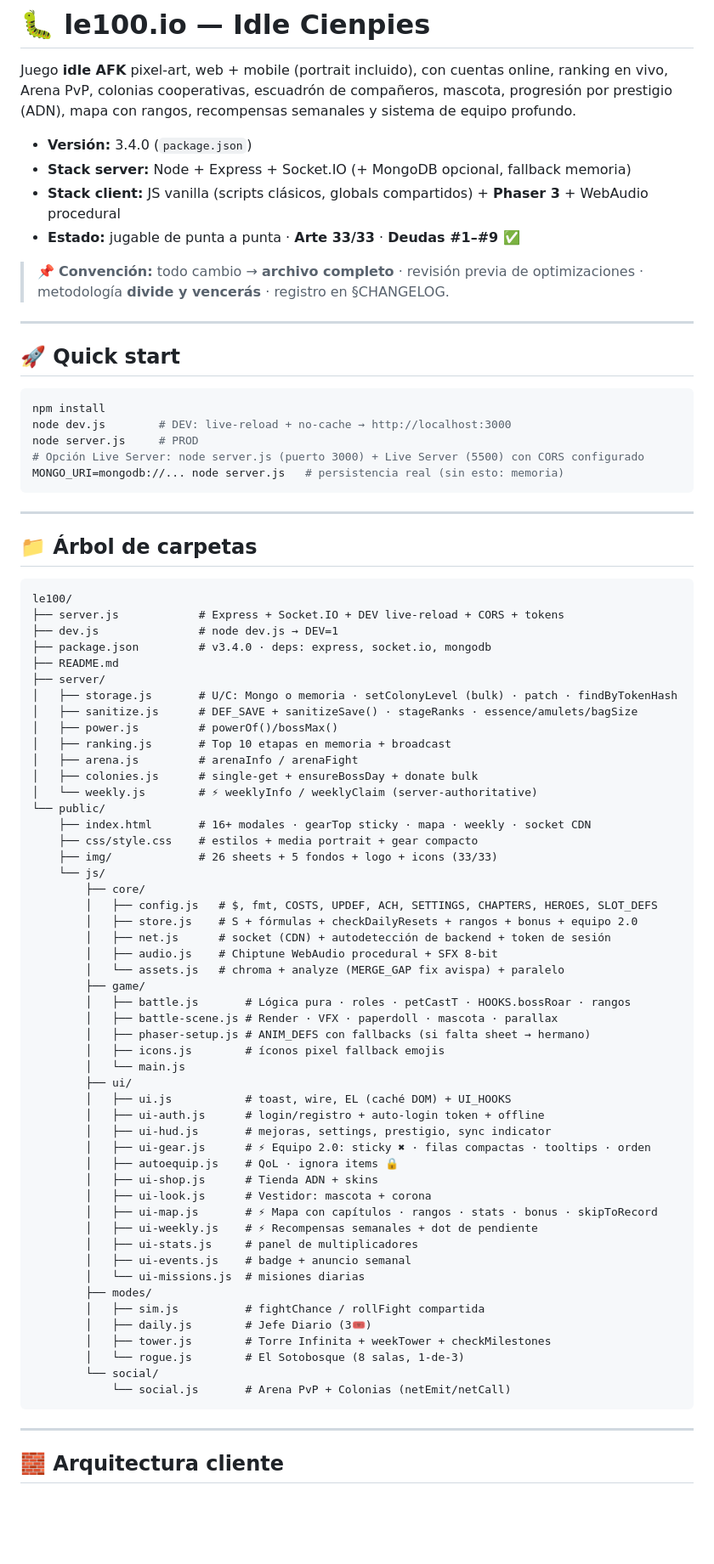
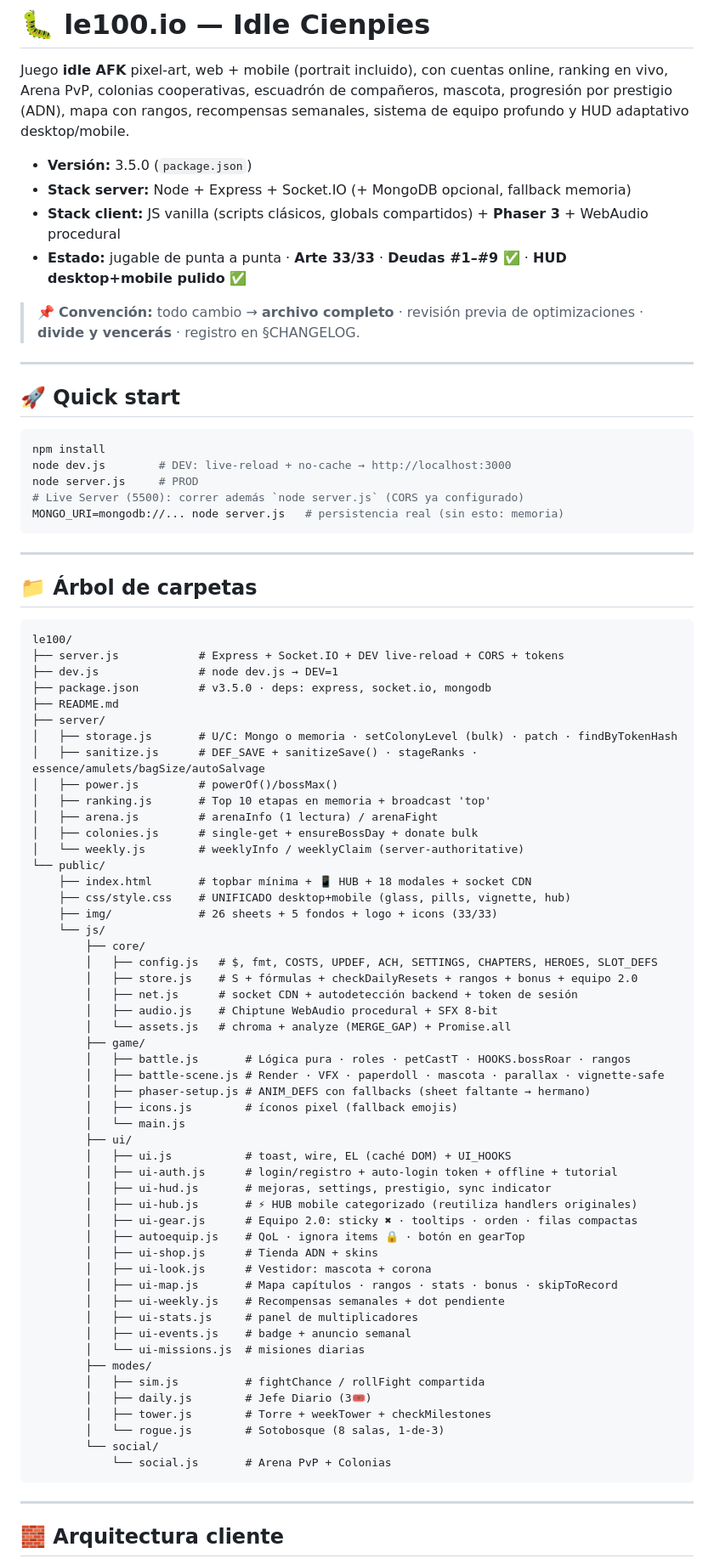
Before and after one commit to sicio15/le100, a Markdown page: README.md, the part around one of its changes. Shown at 85% size. Drawn GitHub-style; blank space fills up the shorter version.

````diff
--- a/README.md
+++ b/README.md
@@ -2,16 +2,16 @@
 
 Juego **idle AFK** pixel-art, web + mobile (portrait incluido), con cuentas online,
 ranking en vivo, Arena PvP, colonias cooperativas, escuadrón de compañeros,
-mascota, progresión por prestigio (ADN), mapa con rangos, recompensas semanales
-y sistema de equipo profundo.
+mascota, progresión por prestigio (ADN), mapa con rangos, recompensas semanales,
+sistema de equipo profundo y HUD adaptativo desktop/mobile.
 
-- **Versión:** 3.4.0 (`package.json`)
+- **Versión:** 3.5.0 (`package.json`)
 - **Stack server:** Node + Express + Socket.IO (+ MongoDB opcional, fallback memoria)
 - **Stack client:** JS vanilla (scripts clásicos, globals compartidos) + **Phaser 3** + WebAudio procedural
-- **Estado:** jugable de punta a punta · **Arte 33/33** · **Deudas #1–#9 ✅**
+- **Estado:** jugable de punta a punta · **Arte 33/33** · **Deudas #1–#9 ✅** · **HUD desktop+mobile pulido ✅**
 
 > 📌 **Convención:** todo cambio → **archivo completo** · revisión previa de
-> optimizaciones · metodología **divide y vencerás** · registro en §CHANGELOG.
+> optimizaciones · **divide y vencerás** · registro en §CHANGELOG.
 
 ---
 
@@ -21,7 +21,7 @@ y sistema de equipo profundo.
 npm install
 node dev.js        # DEV: live-reload + no-cache → http://localhost:3000
 node server.js     # PROD
-# Opción Live Server: node server.js (puerto 3000) + Live Server (5500) con CORS configurado
+# Live Server (5500): correr además `node server.js` (CORS ya configurado)
 MONGO_URI=mongodb://... node server.js   # persistencia real (sin esto: memoria)
 ```
 
@@ -33,53 +33,54 @@ MONGO_URI=mongodb://... node server.js   # persistencia real (sin esto: memoria)
 le100/
 ├── server.js            # Express + Socket.IO + DEV live-reload + CORS + tokens
 ├── dev.js               # node dev.js → DEV=1
-├── package.json         # v3.4.0 · deps: express, socket.io, mongodb
+├── package.json         # v3.5.0 · deps: express, socket.io, mongodb
 ├── README.md
 ├── server/
 │   ├── storage.js       # U/C: Mongo o memoria · setColonyLevel (bulk) · patch · findByTokenHash
-│   ├── sanitize.js      # DEF_SAVE + sanitizeSave() · stageRanks · essence/amulets/bagSize
+│   ├── sanitize.js      # DEF_SAVE + sanitizeSave() · stageRanks · essence/amulets/bagSize/autoSalvage
 │   ├── power.js         # powerOf()/bossMax()
-│   ├── ranking.js       # Top 10 etapas en memoria + broadcast
-│   ├── arena.js         # arenaInfo / arenaFight
+│   ├── ranking.js       # Top 10 etapas en memoria + broadcast 'top'
+│   ├── arena.js         # arenaInfo (1 lectura) / arenaFight
 │   ├── colonies.js      # single-get + ensureBossDay + donate bulk
-│   └── weekly.js        # ⚡ weeklyInfo / weeklyClaim (server-authoritative)
+│   └── weekly.js        # weeklyInfo / weeklyClaim (server-authoritative)
 └── public/
-    ├── index.html       # 16+ modales · gearTop sticky · mapa · weekly · socket CDN
-    ├── css/style.css    # estilos + media portrait + gear compacto
+    ├── index.html       # topbar mínima + 📱 HUB + 18 modales + socket CDN
+    ├── css/style.css    # UNIFICADO desktop+mobile (glass, pills, vignette, hub)
     ├── img/             # 26 sheets + 5 fondos + logo + icons (33/33)
     └── js/
         ├── core/
         │   ├── config.js   # $, fmt, COSTS, UPDEF, ACH, SETTINGS, CHAPTERS, HEROES, SLOT_DEFS
         │   ├── store.js    # S + fórmulas + checkDailyResets + rangos + bonus + equipo 2.0
-        │   ├── net.js      # socket (CDN) + autodetección de backend + token de sesión
+        │   ├── net.js      # socket CDN + autodetección backend + token de sesión
         │   ├── audio.js    # Chiptune WebAudio procedural + SFX 8-bit
-        │   └── assets.js   # chroma + analyze (MERGE_GAP fix avispa) + paralelo
+        │   └── assets.js   # chroma + analyze (MERGE_GAP) + Promise.all
         ├── game/
         │   ├── battle.js       # Lógica pura · roles · petCastT · HOOKS.bossRoar · rangos
-        │   ├── battle-scene.js # Render · VFX · paperdoll · mascota · parallax
-        │   ├── phaser-setup.js # ANIM_DEFS con fallbacks (si falta sheet → hermano)
-        │   ├── icons.js        # íconos pixel fallback emojis
+        │   ├── battle-scene.js # Render · VFX · paperdoll · mascota · parallax · vignette-safe
+        │   ├── phaser-setup.js # ANIM_DEFS con fallbacks (sheet faltante → hermano)
+        │   ├── icons.js        # íconos pixel (fallback emojis)
         │   └── main.js
         ├── ui/
         │   ├── ui.js           # toast, wire, EL (caché DOM) + UI_HOOKS
-        │   ├── ui-auth.js      # login/registro + auto-login token + offline
+        │   ├── ui-auth.js      # login/registro + auto-login token + offline + tutorial
         │   ├── ui-hud.js       # mejoras, settings, prestigio, sync indicator
-        │   ├── ui-gear.js      # ⚡ Equipo 2.0: sticky ✖ · filas compactas · tooltips · orden
-        │   ├── autoequip.js    # QoL · ignora items 🔒
+        │   ├── ui-hub.js       # ⚡ HUB mobile categorizado (reutiliza handlers originales)
+        │   ├── ui-gear.js      # Equipo 2.0: sticky ✖ · tooltips · orden · filas compactas
+        │   ├── autoequip.js    # QoL · ignora items 🔒 · botón en gearTop
         │   ├── ui-shop.js      # Tienda ADN + skins
         │   ├── ui-look.js      # Vestidor: mascota + corona
-        │   ├── ui-map.js       # ⚡ Mapa con capítulos · rangos · stats · bonus · skipToRecord
-        │   ├── ui-weekly.js    # ⚡ Recompensas semanales + dot de pendiente
+        │   ├── ui-map.js       # Mapa capítulos · rangos · stats · bonus · skipToRecord
+        │   ├── ui-weekly.js    # Recompensas semanales + dot pendiente
         │   ├── ui-stats.js     # panel de multiplicadores
         │   ├── ui-events.js    # badge + anuncio semanal
         │   └── ui-missions.js  # misiones diarias
         ├── modes/
         │   ├── sim.js          # fightChance / rollFight compartida
         │   ├── daily.js        # Jefe Diario (3🎟️)
-        │   ├── tower.js        # Torre Infinita + weekTower + checkMilestones
-        │   └── rogue.js        # El Sotobosque (8 salas, 1-de-3)
+        │   ├── tower.js        # Torre + weekTower + checkMilestones
+        │   └── rogue.js        # Sotobosque (8 salas, 1-de-3)
         └── social/
-            └── social.js       # Arena PvP + Colonias (netEmit/netCall)
+            └── social.js       # Arena PvP + Colonias
 ```
 
 ---
````
Also changed, not shown: other parts of README.md (+66 -61 lines).
